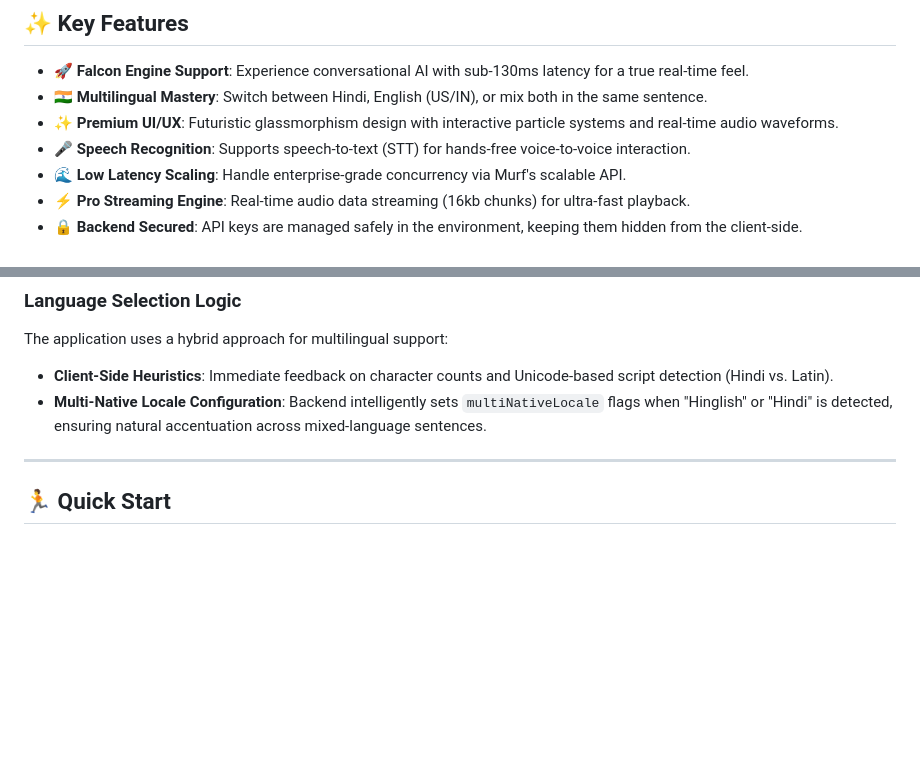
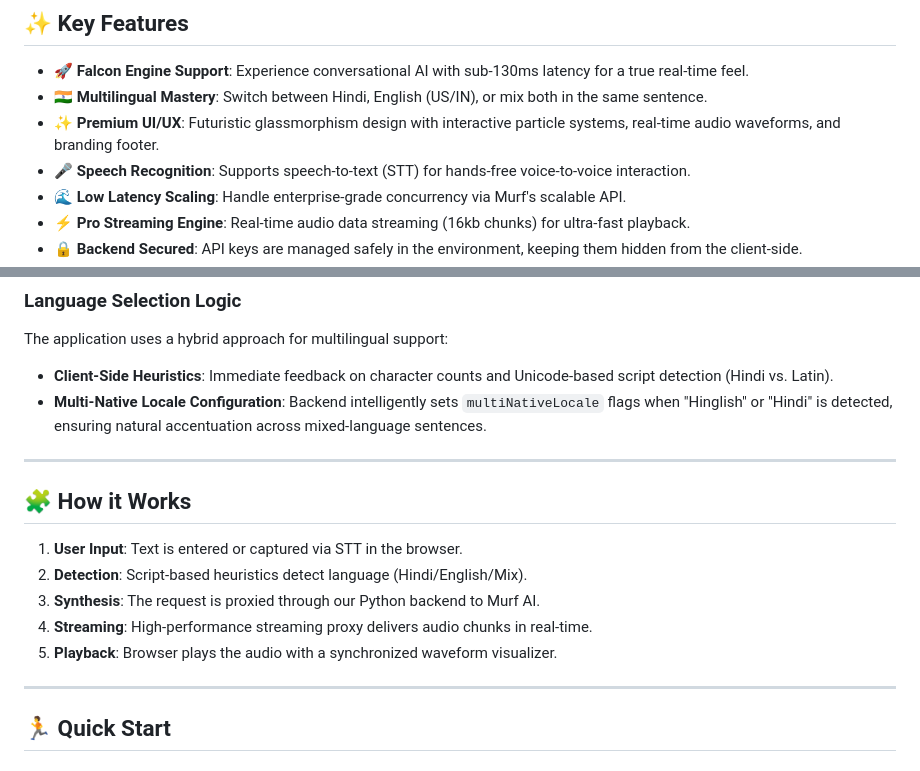
Before and after one commit to anandmahadevv/murfbot, a Markdown page: README.md, 2 parts joined by grey strips. GitHub-like rendering; blank space fills up the shorter version.

Commit message:
docs: update README with UI enhancement features

```diff
--- a/README.md
+++ b/README.md
@@ -12,7 +12,7 @@ A premium, real-time AI voice assistant demo powered by **Murf AI’s Falcon mod
 
 - **🚀 Falcon Engine Support**: Experience conversational AI with sub-130ms latency for a true real-time feel.
 - **🇮🇳 Multilingual Mastery**: Switch between Hindi, English (US/IN), or mix both in the same sentence.
-- **✨ Premium UI/UX**: Futuristic glassmorphism design with interactive particle systems and real-time audio waveforms.
+- **✨ Premium UI/UX**: Futuristic glassmorphism design with interactive particle systems, real-time audio waveforms, and branding footer.
 - **🎤 Speech Recognition**: Supports speech-to-text (STT) for hands-free voice-to-voice interaction.
 - **🌊 Low Latency Scaling**: Handle enterprise-grade concurrency via Murf's scalable API.
 - **⚡ Pro Streaming Engine**: Real-time audio data streaming (16kb chunks) for ultra-fast playback.
@@ -40,6 +40,16 @@ VoxAI implements a dual-path architecture to balance high-quality studio voices
 The application uses a hybrid approach for multilingual support:
 - **Client-Side Heuristics**: Immediate feedback on character counts and Unicode-based script detection (Hindi vs. Latin).
 - **Multi-Native Locale Configuration**: Backend intelligently sets `multiNativeLocale` flags when "Hinglish" or "Hindi" is detected, ensuring natural accentuation across mixed-language sentences.
+
+---
+
+## 🧩 How it Works
+
+1. **User Input**: Text is entered or captured via STT in the browser.
+2. **Detection**: Script-based heuristics detect language (Hindi/English/Mix).
+3. **Synthesis**: The request is proxied through our Python backend to Murf AI.
+4. **Streaming**: High-performance streaming proxy delivers audio chunks in real-time.
+5. **Playback**: Browser plays the audio with a synchronized waveform visualizer.
 
 ---
 
```
